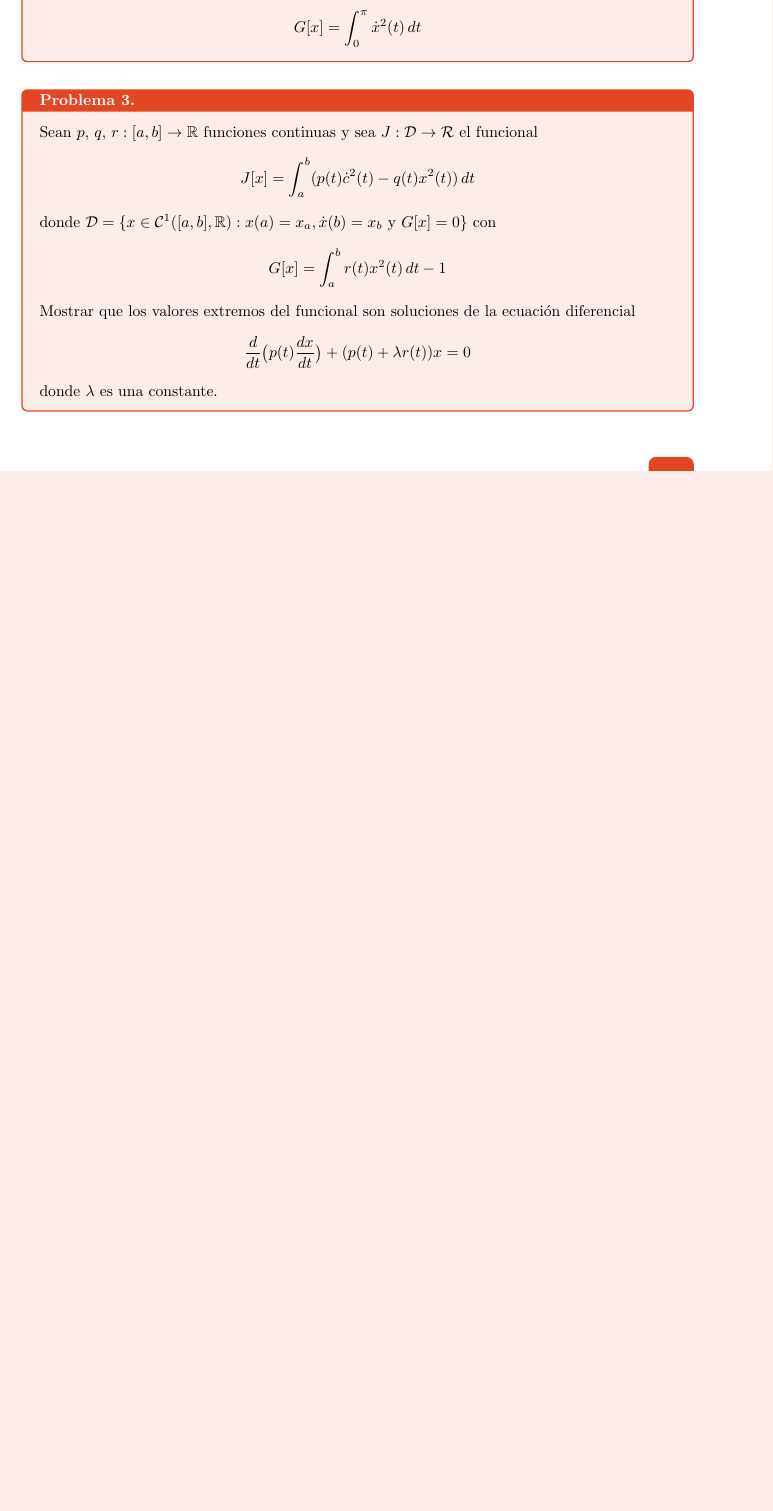
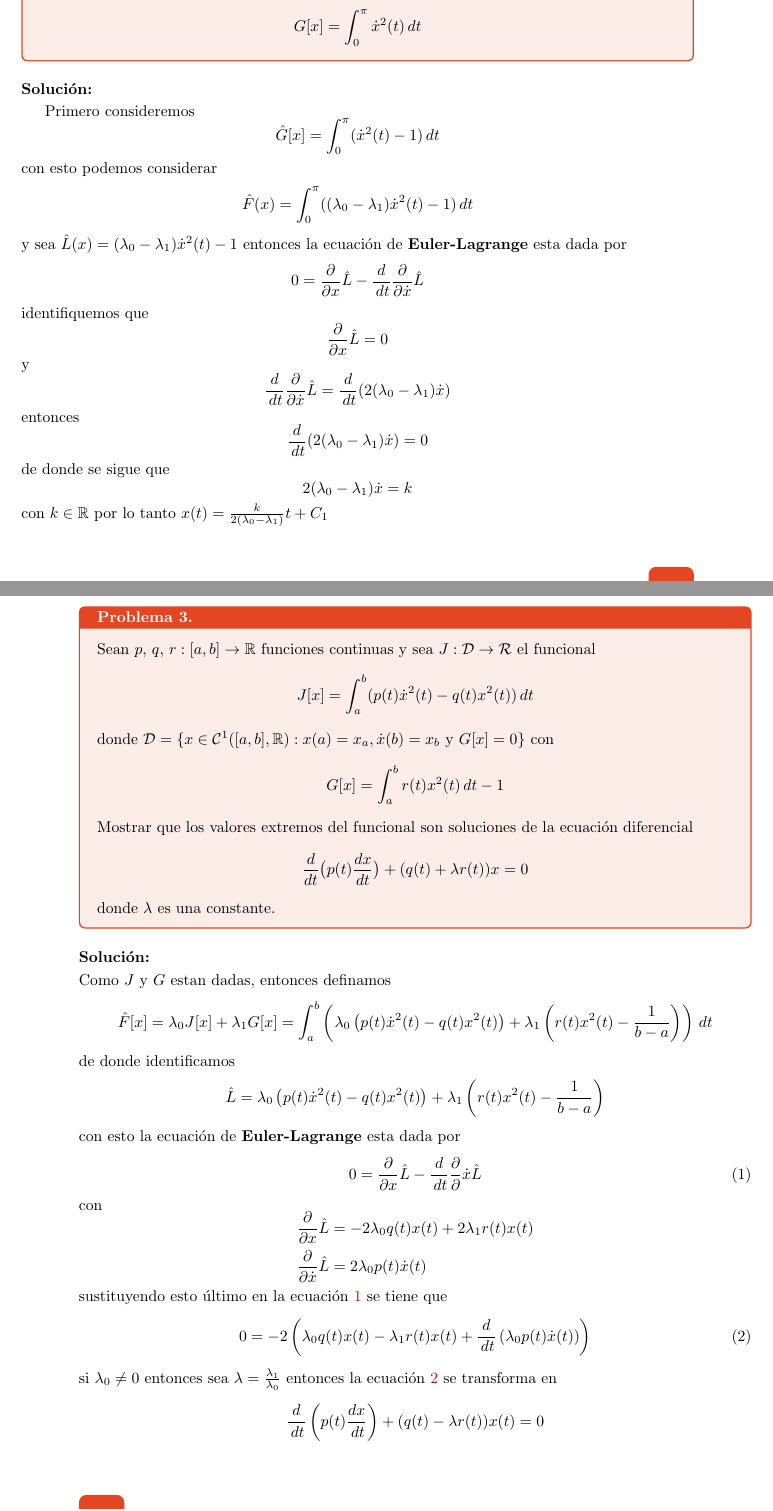
Before and after one commit to Jesus-Amador/LaTeX-classes, a LaTeX problem sheet (TareasEjemplo/TareaLibro.tex): part of page 3 of 4 before the commit and two parts of pages 3 and 4 of 5 after it, the two joined at a grey line, cut so that both start at the same text, the shorter picture padded with empty space. Compiled offline with pdfLaTeX.

Commit message:
actualización ejercicio 3 TareaLibro

```diff
--- a/TareasEjemplo/TareaLibro.tex
+++ b/TareasEjemplo/TareaLibro.tex
@@ -59,17 +59,58 @@
   \]
 \end{exercise}
 
+\begin{solution}
+  Primero consideremos
+\[\hat{G}[x] = \int_{0}^{\pi} (\dot{x}^2(t) - 1)\,dt\]
+con esto podemos considerar
+\[\hat{F}(x) = \int_{0}^{\pi} ((\lambda_0 - \lambda_1)\dot{x}^2(t) - 1)\,dt \]
+y sea $\hat{L}(x) = (\lambda_0 - \lambda_1)\dot{x}^2(t) - 1$ entonces la ecuación de \textbf{Euler-Lagrange} esta dada por
+\[0 = \frac{\partial}{\partial x}\hat{L} - \frac{d}{\,dt}\frac{\partial}{\partial\dot{x}}\hat{L}\]
+identifiquemos que \[\frac{\partial}{\partial x}\hat{L} = 0\] y
+\[\frac{d}{\,dt}\frac{\partial}{\partial\dot{x}}\hat{L} = \frac{d}{\,dt}(2(\lambda_0 - \lambda_1)\dot{x})\]
+entonces
+\[\frac{d}{\,dt}(2(\lambda_0 - \lambda_1)\dot{x}) = 0\]
+de donde se sigue que
+\[2(\lambda_0 - \lambda_1)\dot{x} = k\]
+con $k\in\mathbb{R}$ por lo tanto $x(t) = \frac{k}{2(\lambda_0 - \lambda_1)}t + C_1$
+\end{solution}
+
 \begin{exercise}
   Sean $p$, $q$, $r:[a,b]\to\mathbb{R}$ funciones continuas y sea $J:\mathcal{D}\to\mathcal{R}$ el funcional
-  \[J[x] = \int_{a}^{b}(p(t)\dot{c}^2(t) - q(t)x^2(t))\,dt\]
+  \[J[x] = \int_{a}^{b}(p(t)\dot{x}^2(t) - q(t)x^2(t))\,dt\]
   donde $\mathcal{D} = \{x\in\mathcal{C}^1([a,b],\mathbb{R}):x(a) = x_a, \dot{x}(b) = x_b$ y $G[x] = 0\}$ con
   \[G[x] = \int_{a}^{b}r(t)x^2(t)\,dt - 1\]
   Mostrar que los valores extremos del funcional son soluciones de la ecuación diferencial
   \[
-    \frac{d}{dt}\big(p(t)\frac{dx}{dt}\big) + (p(t) + \lambda r(t))x = 0
+    \frac{d}{dt}\big(p(t)\frac{dx}{dt}\big) + (q(t) + \lambda r(t))x = 0
   \]
   donde $\lambda$ es una constante.
 \end{exercise}
+
+\begin{solution}
+  \noindent
+  Como $J$ y $G$ estan dadas, entonces definamos
+  \[\hat{F}[x] = \lambda_0J[x] + \lambda_1G[x] = \int_{a}^{b} \left(\lambda_0\left(p(t)\dot{x}^2(t) - q(t)x^2(t) \right) + \lambda_1\left(r(t)x^2(t) - \frac{1}{b-a}\right)\right)\,dt\]
+  de donde identificamos
+  \[\hat{L} = \lambda_0\left(p(t)\dot{x}^2(t) - q(t)x^2(t) \right) + \lambda_1\left(r(t)x^2(t) - \frac{1}{b-a}\right)\]
+  con esto la ecuación de \textbf{Euler-Lagrange} esta dada por
+  \begin{equation}\label{eq:1}
+  0 = \frac{\partial}{\partial x}\hat{L} - \frac{d}{\,dt}\frac{\partial}{\partial}\dot{x}\hat{L}
+  \end{equation}
+  con
+  \[
+  \begin{aligned}
+    & \frac{\partial}{\partial x}\hat{L} = -2\lambda_0q(t)x(t) + 2\lambda_1r(t)x(t)\\
+    & \frac{\partial}{\partial\dot{x}}\hat{L} = 2\lambda_0p(t)\dot{x}(t)
+  \end{aligned}
+  \]
+  sustituyendo esto último en la ecuación~\ref{eq:1} se tiene que
+  \begin{equation}\label{eq:2}
+  0 = -2\left(\lambda_0q(t)x(t) - \lambda_1r(t)x(t) + \frac{d}{\,dt}\left(\lambda_0p(t)\dot{x}(t)\right)\right)
+  \end{equation}
+  si $\lambda_0\neq 0$ entonces sea $\lambda = \frac{\lambda_1}{\lambda_0}$ entonces la ecuación~\ref{eq:2} se transforma en
+  \[\frac{d}{\,dt}\left(p(t)\frac{dx}{\,dt}\right) + (q(t) - \lambda r(t))x(t) = 0\]
+\end{solution}
 
 \begin{exercise}
   Sean $L,M\in\mathcal{C}^2([a,b]\times\mathbb{R}^4,\mathbb{R})$ y $J:\mathcal{D}_{x_1}\times\mathcal{D}_{x_2}\to\mathbb{R}$ el funcional definido por
```
Also changed, not shown: TareasEjemplo/TareaLibro.pdf, 3 other files.
